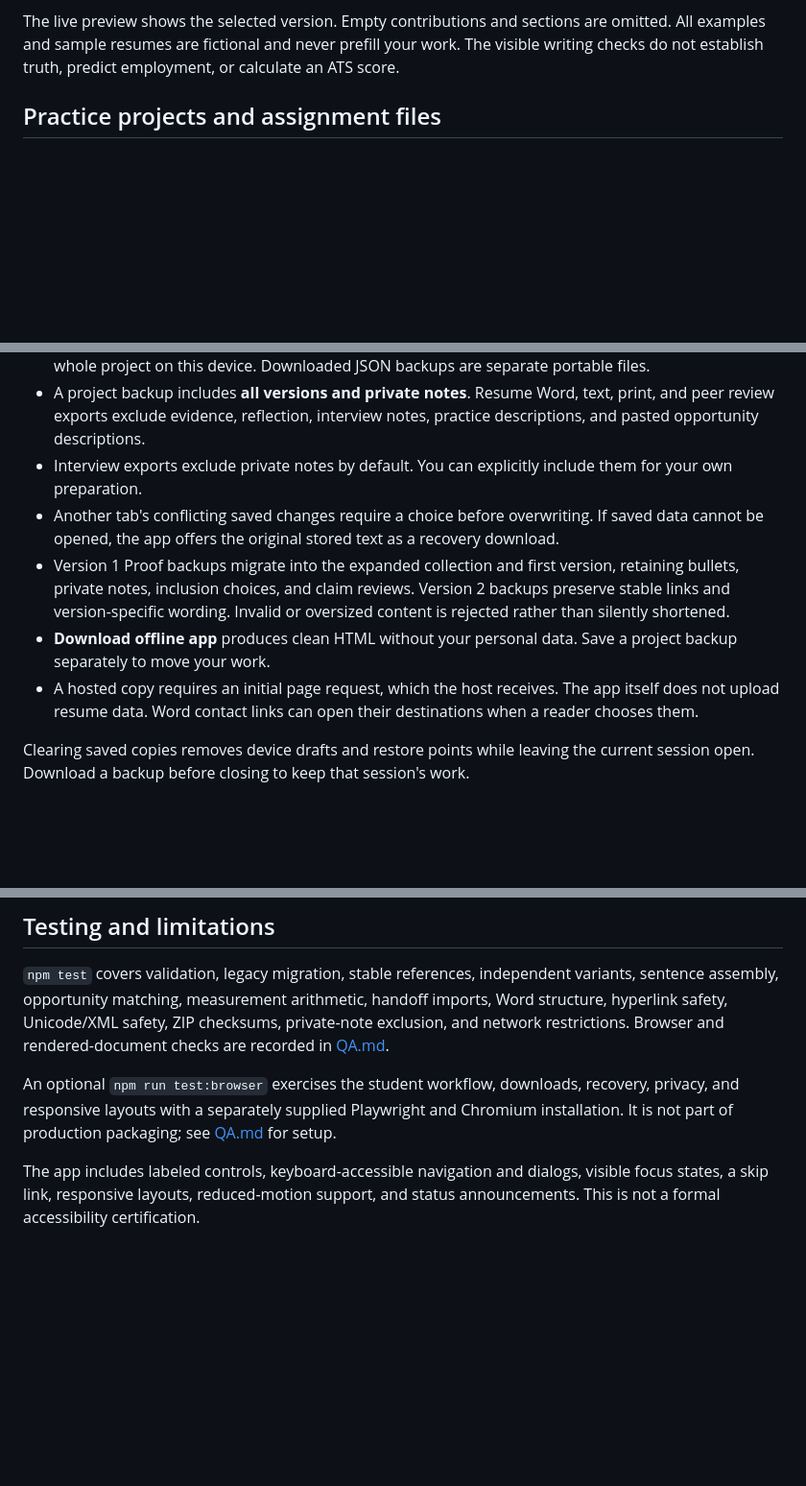
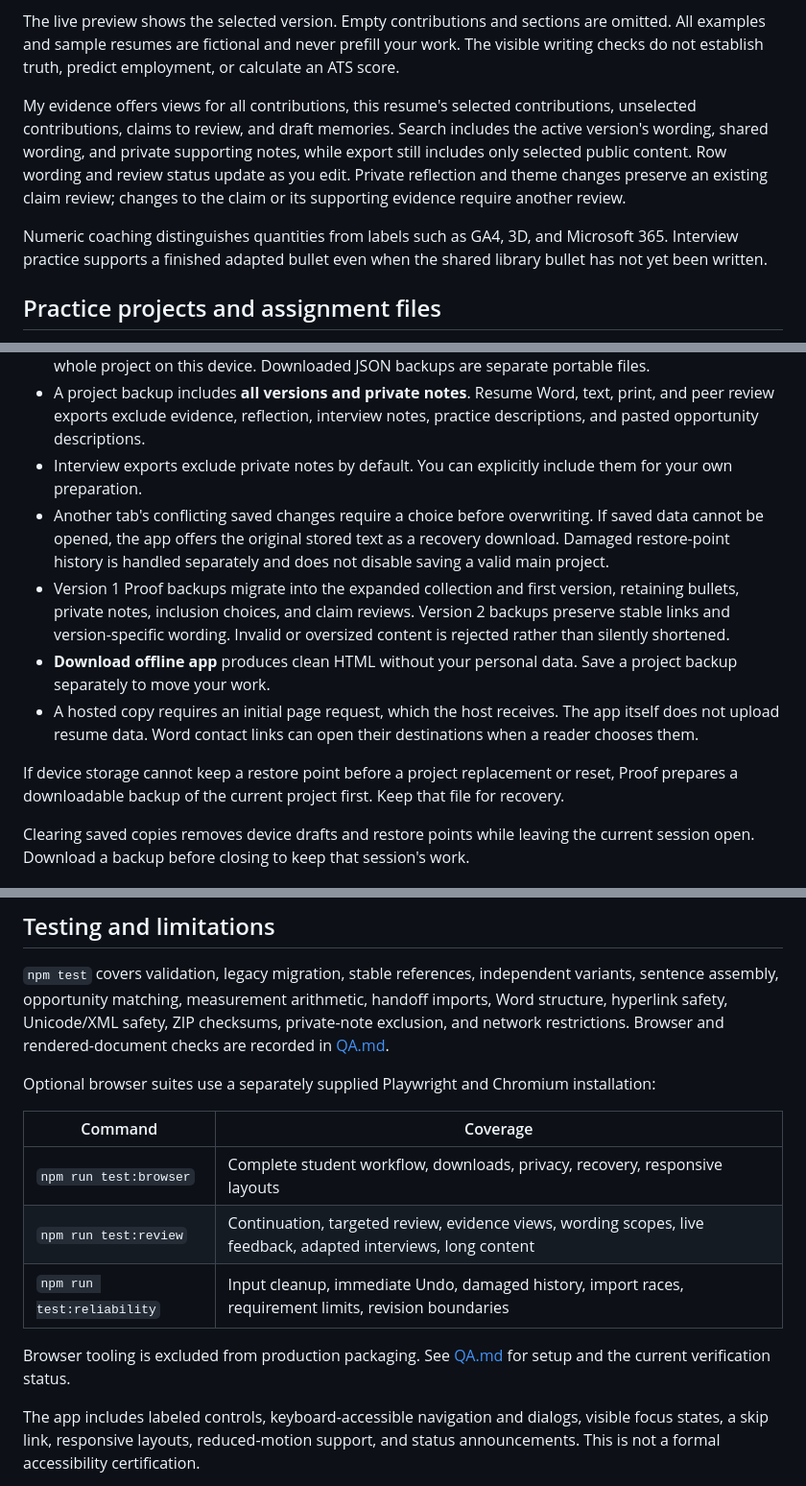
Before and after one commit to mralexgarrido/proof-resume, a Markdown page: README.md, 3 parts joined by grey strips. Shown at 96% size. Drawn GitHub-style; blank space fills up the shorter version.

```diff
--- a/README.md
+++ b/README.md
@@ -21,5 +23,9 @@ Marketing and business examples lead, with prompts and practice projects for all
 
 The live preview shows the selected version. Empty contributions and sections are omitted. All examples and sample resumes are fictional and never prefill your work. The visible writing checks do not establish truth, predict employment, or calculate an ATS score.
+
+My evidence offers views for all contributions, this resume's selected contributions, unselected contributions, claims to review, and draft memories. Search includes the active version's wording, shared wording, and private supporting notes, while export still includes only selected public content. Row wording and review status update as you edit. Private reflection and theme changes preserve an existing claim review; changes to the claim or its supporting evidence require another review.
+
+Numeric coaching distinguishes quantities from labels such as GA4, 3D, and Microsoft 365. Interview practice supports a finished adapted bullet even when the shared library bullet has not yet been written.
 
 ## Practice projects and assignment files
 
@@ -34,10 +40,12 @@ Proof previews compatible local `proof-evidence` version 1 JSON files. Imported
 - Undo and redo operate during the current session. Named restore points keep up to five copies of the whole project on this device. Downloaded JSON backups are separate portable files.
 - A project backup includes **all versions and private notes**. Resume Word, text, print, and peer review exports exclude evidence, reflection, interview notes, practice descriptions, and pasted opportunity descriptions.
 - Interview exports exclude private notes by default. You can explicitly include them for your own preparation.
-- Another tab's conflicting saved changes require a choice before overwriting. If saved data cannot be opened, the app offers the original stored text as a recovery download.
+- Another tab's conflicting saved changes require a choice before overwriting. If saved data cannot be opened, the app offers the original stored text as a recovery download. Damaged restore-point history is handled separately and does not disable saving a valid main project.
 - Version 1 Proof backups migrate into the expanded collection and first version, retaining bullets, private notes, inclusion choices, and claim reviews. Version 2 backups preserve stable links and version-specific wording. Invalid or oversized content is rejected rather than silently shortened.
 - **Download offline app** produces clean HTML without your personal data. Save a project backup separately to move your work.
 - A hosted copy requires an initial page request, which the host receives. The app itself does not upload resume data. Word contact links can open their destinations when a reader chooses them.
+
+If device storage cannot keep a restore point before a project replacement or reset, Proof prepares a downloadable backup of the current project first. Keep that file for recovery.
 
 Clearing saved copies removes device drafts and restore points while leaving the current session open. Download a backup before closing to keep that session's work.
 
@@ -104,7 +112,15 @@ Other static hosts can serve the generated app. Deploy only `dist`; keep source,
 
 `npm test` covers validation, legacy migration, stable references, independent variants, sentence assembly, opportunity matching, measurement arithmetic, handoff imports, Word structure, hyperlink safety, Unicode/XML safety, ZIP checksums, private-note exclusion, and network restrictions. Browser and rendered-document checks are recorded in [QA.md](QA.md).
 
-An optional `npm run test:browser` exercises the student workflow, downloads, recovery, privacy, and responsive layouts with a separately supplied Playwright and Chromium installation. It is not part of production packaging; see [QA.md](QA.md) for setup.
+Optional browser suites use a separately supplied Playwright and Chromium installation:
+
+| Command | Coverage |
+| --- | --- |
+| `npm run test:browser` | Complete student workflow, downloads, privacy, recovery, responsive layouts |
+| `npm run test:review` | Continuation, targeted review, evidence views, wording scopes, live feedback, adapted interviews, long content |
+| `npm run test:reliability` | Input cleanup, immediate Undo, damaged history, import races, requirement limits, revision boundaries |
+
+Browser tooling is excluded from production packaging. See [QA.md](QA.md) for setup and the current verification status.
 
 The app includes labeled controls, keyboard-accessible navigation and dialogs, visible focus states, a skip link, responsive layouts, reduced-motion support, and status announcements. This is not a formal accessibility certification.
 
```
Also changed, not shown: other parts of README.md (+6 -4 lines), CONTRIBUTING.md (+6 -1 lines), QA.md (+63 -38 lines), docs/proof-preview.png, 9 other files.
